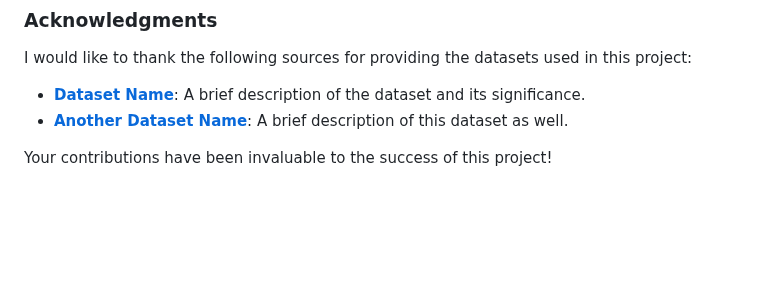
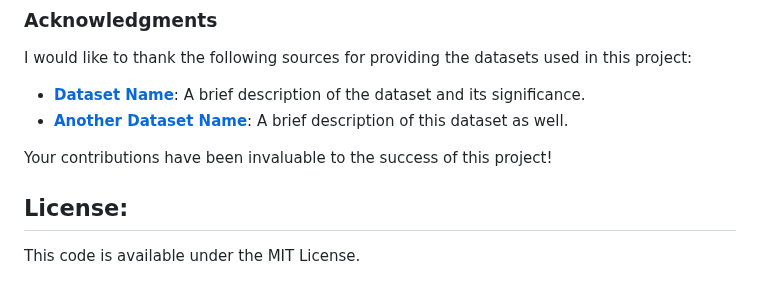
Before and after one commit to CVMLmu/FMOX, a Markdown page: README.md, the part around the change. Rendered like a GitHub page; blank space fills up the shorter version.

```diff
--- a/README.md
+++ b/README.md
@@ -174,3 +174,7 @@ I would like to thank the following sources for providing the datasets used in t
 - **[Another Dataset Name](URL)**: A brief description of this dataset as well.
 
 Your contributions have been invaluable to the success of this project!
+
+## License:
+
+This code is available under the MIT License.
```
